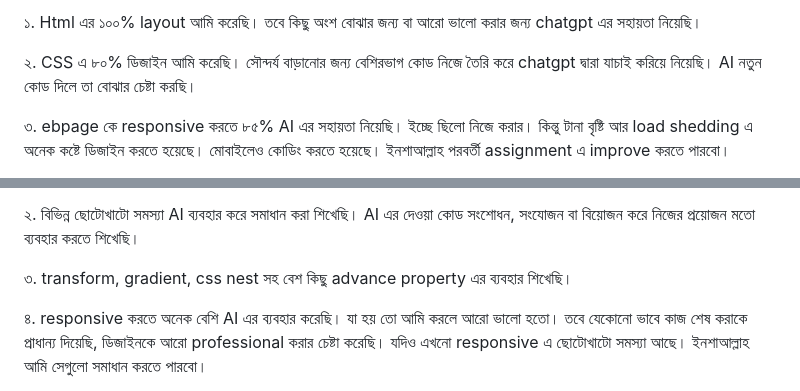
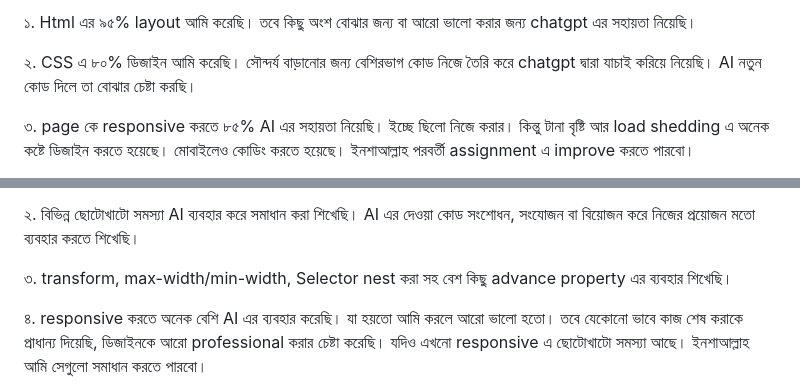
Before and after one commit to drislam424/Assignment-1, a Markdown page: README.md, 2 parts joined by grey strips. Drawn GitHub-style.

```diff
--- a/README.md
+++ b/README.md
@@ -3,7 +3,7 @@
 
-১. Html এর  ১০০% layout আমি করেছি। তবে কিছু অংশ বোঝার জন্য বা আরো ভালো করার জন্য chatgpt এর সহায়তা নিয়েছি।
+১. Html এর  ৯৫% layout আমি করেছি। তবে কিছু অংশ বোঝার জন্য বা আরো ভালো করার জন্য chatgpt এর সহায়তা নিয়েছি।
 
 ২. CSS এ ৮০% ডিজাইন আমি করেছি। সৌন্দর্য বাড়ানোর জন্য বেশিরভাগ কোড নিজে তৈরি করে chatgpt দ্বারা যাচাই করিয়ে নিয়েছি। AI নতুন কোড দিলে তা বোঝার চেষ্টা করছি।
 
-৩. ebpage কে responsive করতে ৮৫% AI এর সহায়তা নিয়েছি। ইচ্ছে ছিলো নিজে করার। কিন্তু টানা বৃষ্টি আর load shedding এ অনেক কষ্টে ডিজাইন করতে হয়েছে। মোবাইলেও কোডিং করতে হয়েছে। ইনশাআল্লাহ পরবর্তী assignment এ improve করতে পারবো।
+৩. page কে responsive করতে ৮৫% AI এর সহায়তা নিয়েছি। ইচ্ছে ছিলো নিজে করার। কিন্তু টানা বৃষ্টি আর load shedding এ অনেক কষ্টে ডিজাইন করতে হয়েছে। মোবাইলেও কোডিং করতে হয়েছে। ইনশাআল্লাহ পরবর্তী assignment এ improve করতে পারবো।
 
@@ -13,7 +13,7 @@ Assignment এ AI এর সহায়তা নিয়ে কী কী ব
 
 ২. বিভিন্ন ছোটোখাটো সমস্যা AI ব্যবহার করে সমাধান করা শিখেছি। AI এর দেওয়া কোড সংশোধন, সংযোজন বা বিয়োজন করে নিজের প্রয়োজন মতো ব্যবহার করতে শিখেছি।
 
-৩. transform, gradient, css nest সহ বেশ কিছু advance property এর ব্যবহার শিখেছি।
+৩. transform, max-width/min-width, Selector nest করা সহ বেশ কিছু advance property এর ব্যবহার শিখেছি।
 
-৪. responsive করতে অনেক বেশি AI এর ব্যবহার করেছি। যা হয় তো আমি করলে আরো ভালো হতো। তবে যেকোনো ভাবে কাজ শেষ করাকে প্রাধান্য দিয়েছি, ডিজাইনকে আরো professional করার চেষ্টা করেছি। যদিও এখনো responsive এ ছোটোখাটো  সমস্যা আছে। ইনশাআল্লাহ আমি সেগুলো সমাধান করতে পারবো।
+৪. responsive করতে অনেক বেশি AI এর ব্যবহার করেছি। যা হয়তো আমি করলে আরো ভালো হতো। তবে যেকোনো ভাবে কাজ শেষ করাকে প্রাধান্য দিয়েছি, ডিজাইনকে আরো professional করার চেষ্টা করেছি। যদিও এখনো responsive এ ছোটোখাটো  সমস্যা আছে। ইনশাআল্লাহ আমি সেগুলো সমাধান করতে পারবো।
 
```
Also changed, not shown: other parts of README.md (+3 -3 lines).
